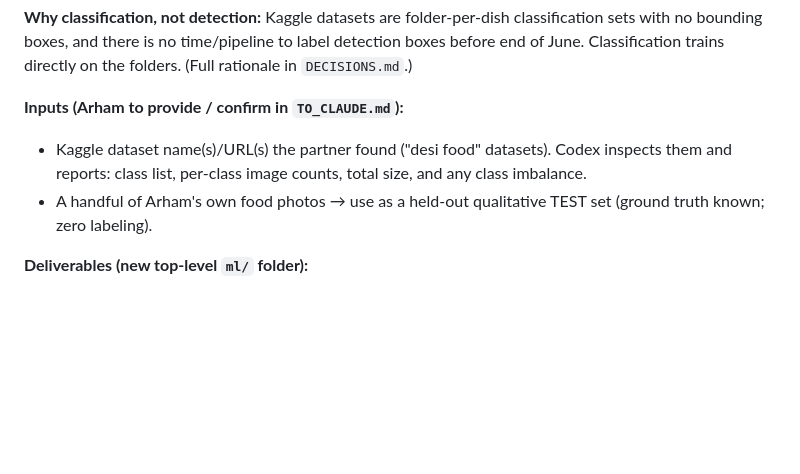
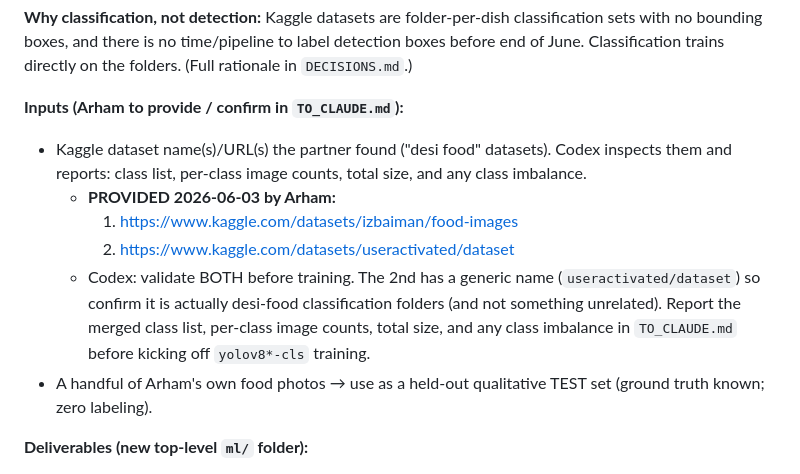
Before and after one commit to arhamhi/Pakalorie_FYP, a Markdown page: .handoff/TO_CODEX.md, the part around the change. GitHub-like rendering; blank space fills up the shorter version.

Commit message:
docs(handoff): log Arham's two Kaggle dataset URLs for CDX-006 (YOLOv8)

```diff
--- a/.handoff/TO_CODEX.md
+++ b/.handoff/TO_CODEX.md
@@ -38,6 +38,10 @@ FYP = 12 modules / 4 milestones / 25% each. **P1 Mid (Auth + UI + YOLOv8-as-Gemi
 
 **Inputs (Arham to provide / confirm in `TO_CLAUDE.md`):**
 - Kaggle dataset name(s)/URL(s) the partner found ("desi food" datasets). Codex inspects them and reports: class list, per-class image counts, total size, and any class imbalance.
+  - **PROVIDED 2026-06-03 by Arham:**
+    1. https://www.kaggle.com/datasets/izbaiman/food-images
+    2. https://www.kaggle.com/datasets/useractivated/dataset
+  - Codex: validate BOTH before training. The 2nd has a generic name (`useractivated/dataset`) so confirm it is actually desi-food classification folders (and not something unrelated). Report the merged class list, per-class image counts, total size, and any class imbalance in `TO_CLAUDE.md` before kicking off `yolov8*-cls` training.
 - A handful of Arham's own food photos → use as a held-out qualitative TEST set (ground truth known; zero labeling).
 
 **Deliverables (new top-level `ml/` folder):**
```
Also changed, not shown: .planning/STATE.md (+1 -1 lines).
